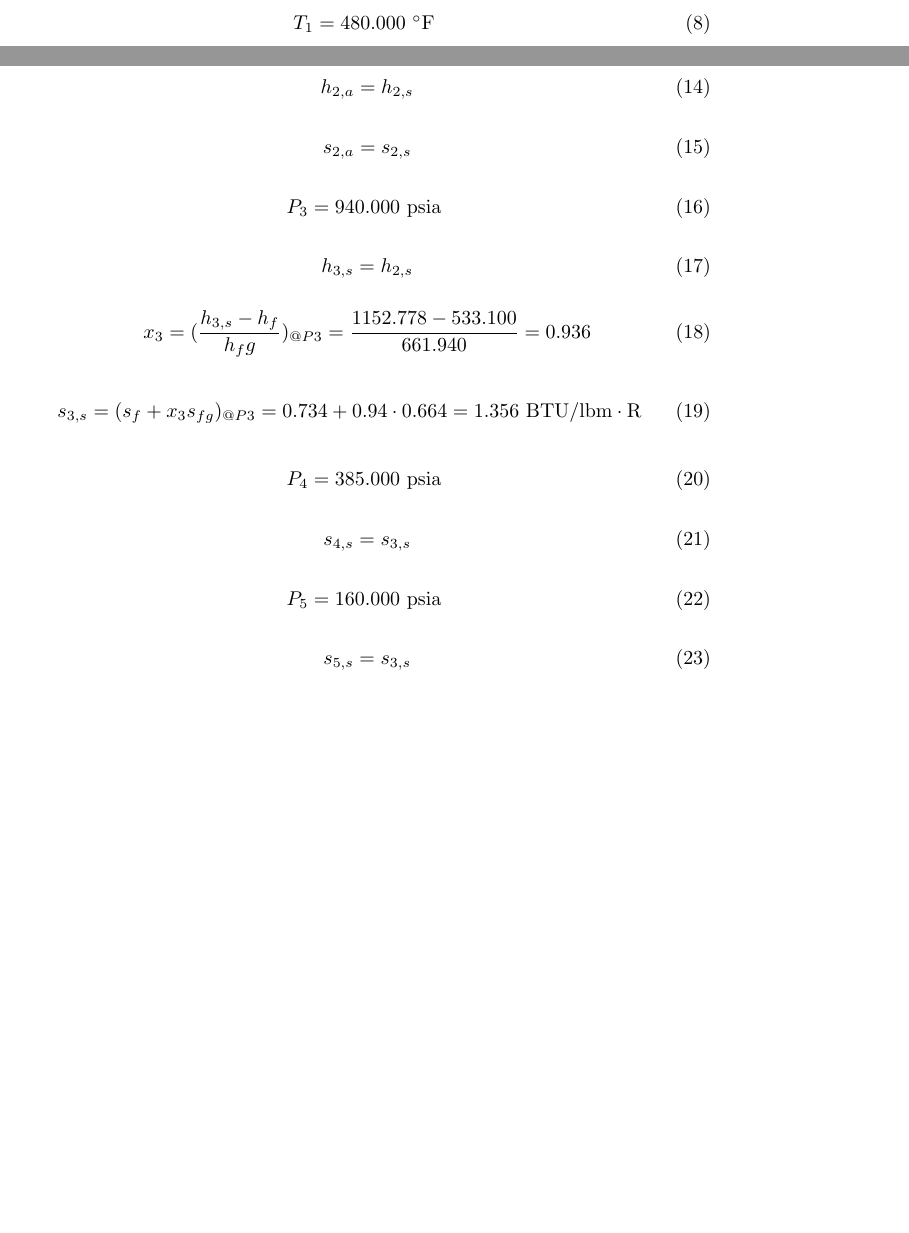
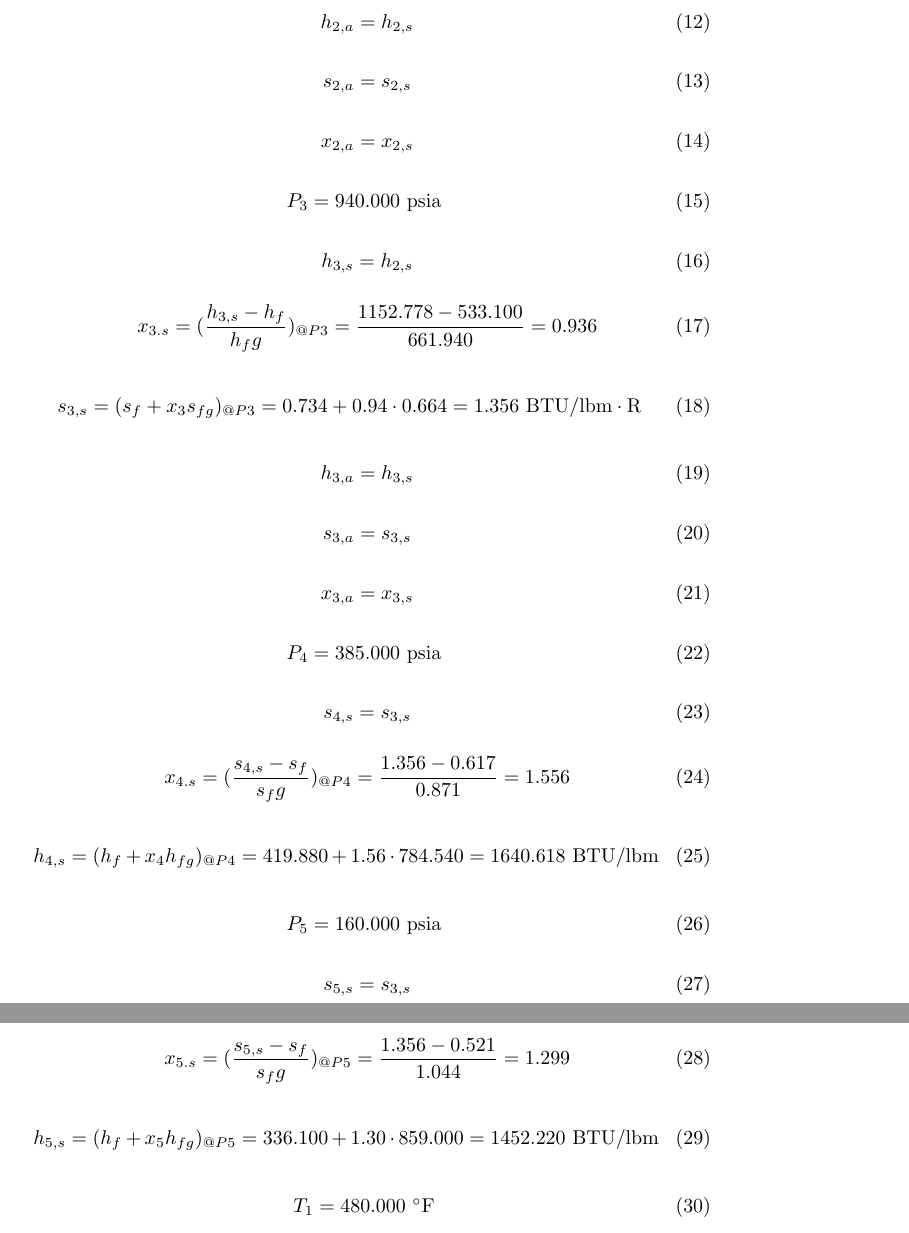
Before and after one commit to nmde/ne400, a LaTeX problem sheet (output/hw3p1.tex): two parts of pages 1 and 2 of 6 before the commit and two parts of pages 2 and 3 of 6 after it, joined at a grey line, cut so that both start at the same text, the shorter picture padded with empty space. Compiled offline with pdfLaTeX.

Commit message:
Split quality into actual and ideal

```diff
--- a/output/hw3p1.tex
+++ b/output/hw3p1.tex
@@ -42,5 +42,3 @@ HP Turbine:
 \end{equation}
 
 \begin{equation}
-T_{ 1} =  480.000\textnormal{ \(^{\circ}\)F             }
-\end{equation}
@@ -76,6 +68,10 @@ s_{ 2,a} = s_{ 2,s}
 \end{equation}
 
 \begin{equation}
+x_{ 2,a} = x_{ 2,s}
+\end{equation}
+
+\begin{equation}
 P_{ 3} =  940.000\textnormal{ psia                      }
 \end{equation}
 
@@ -84,12 +80,24 @@ h_{ 3,s} = h_{ 2,s}
 \end{equation}
 
 \begin{equation}
-x_{ 3} = (\frac{h_{ 3,s} - h_{f}}{h_fg})_{@P 3} = \frac{1152.778 -  533.100}{ 661.940} =    0.936
+x_{ 3.s} = (\frac{h_{ 3,s} - h_{f}}{h_fg})_{@P 3} = \frac{1152.778 -  533.100}{ 661.940} =    0.936
 \end{equation}
 
 \begin{equation}
   s_{ 3,s} = (s_{f} + x_{ 3}s_{fg})_{@P 3} =    0.734 + 0.94\cdot   0.664 =    1.356
 \textnormal{ BTU/lbm}\cdot\textnormal{R}
+\end{equation}
+
+\begin{equation}
+h_{ 3,a} = h_{ 3,s}
+\end{equation}
+
+\begin{equation}
+s_{ 3,a} = s_{ 3,s}
+\end{equation}
+
+\begin{equation}
+x_{ 3,a} = x_{ 3,s}
 \end{equation}
 
 \begin{equation}
@@ -101,11 +109,37 @@ s_{ 4,s} = s_{ 3,s}
 \end{equation}
 
 \begin{equation}
+x_{ 4.s} = (\frac{s_{ 4,s} - s_{f}}{s_fg})_{@P 4} = \frac{   1.356 -    0.617}{   0.871} =    1.556
+\end{equation}
+
+\begin{equation}
+  h_{ 4,s} = (h_{f} + x_{ 4}h_{fg})_{@P 4} =  419.880 + 1.56\cdot 784.540 = 1640.618
+\textnormal{ BTU/lbm                   }
+\end{equation}
+
+\begin{equation}
 P_{ 5} =  160.000\textnormal{ psia                      }
 \end{equation}
 
 \begin{equation}
 s_{ 5,s} = s_{ 3,s}
+\end{equation}
+
+\begin{equation}
+x_{ 5.s} = (\frac{s_{ 5,s} - s_{f}}{s_fg})_{@P 5} = \frac{   1.356 -    0.521}{   1.044} =    1.299
+\end{equation}
+
+\begin{equation}
+  h_{ 5,s} = (h_{f} + x_{ 5}h_{fg})_{@P 5} =  336.100 + 1.30\cdot 859.000 = 1452.220
+\textnormal{ BTU/lbm                   }
+\end{equation}
+
+\begin{equation}
+T_{ 1} =  480.000\textnormal{ \(^{\circ}\)F             }
+\end{equation}
+
+\begin{equation}
+P_{ 1} =  580.000\textnormal{ psia                      }
 \end{equation}
 
 \begin{equation}
```
Also changed, not shown: output/hw3p1.tex (8 more changed lines), 6 other files.
